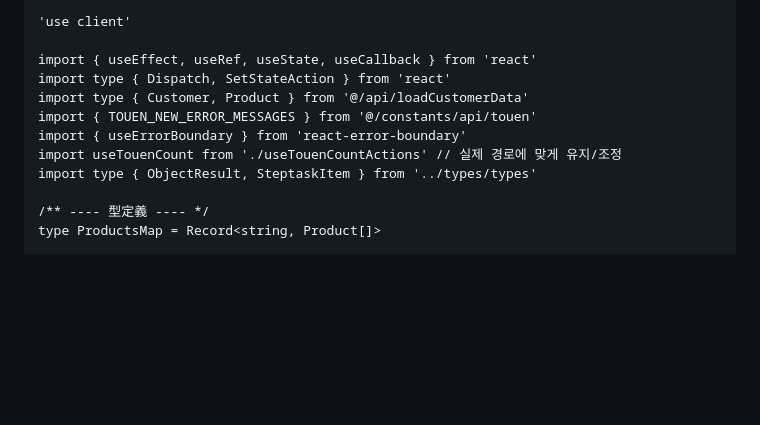
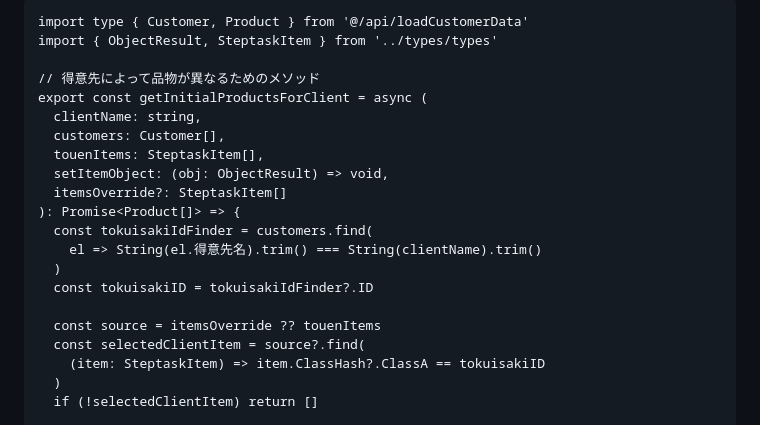
Before and after one commit to J-paku/TODO, a Markdown page: README.md, the part around one of its changes. Drawn GitHub-style; blank space fills up the shorter version.

````diff
--- a/README.md
+++ b/README.md
@@ -1,14 +1,23 @@
 ```
-'use client'
+import type { Customer, Product } from '@/api/loadCustomerData'
+import { ObjectResult, SteptaskItem } from '../types/types'
 
-import { useEffect, useRef, useState, useCallback } from 'react'
-import type { Dispatch, SetStateAction } from 'react'
-import type { Customer, Product } from '@/api/loadCustomerData'
-import { TOUEN_NEW_ERROR_MESSAGES } from '@/constants/api/touen'
-import { useErrorBoundary } from 'react-error-boundary'
-import useTouenCount from './useTouenCountActions' // 실제 경로에 맞게 유지/조정
-import type { ObjectResult, SteptaskItem } from '../types/types'
+// 得意先によって品物が異なるためのメソッド
+export const getInitialProductsForClient = async (
+  clientName: string,
+  customers: Customer[],
+  touenItems: SteptaskItem[],
+  setItemObject: (obj: ObjectResult) => void,
+  itemsOverride?: SteptaskItem[]
+): Promise<Product[]> => {
+  const tokuisakiIdFinder = customers.find(
+    el => String(el.得意先名).trim() === String(clientName).trim()
+  )
+  const tokuisakiID = tokuisakiIdFinder?.ID
 
-/** ---- 型定義 ---- */
-type ProductsMap = Record<string, Product[]>
+  const source = itemsOverride ?? touenItems
+  const selectedClientItem = source?.find(
+    (item: SteptaskItem) => item.ClassHash?.ClassA == tokuisakiID
+  )
+  if (!selectedClientItem) return []
 
````
Also changed, not shown: other parts of README.md (+219 -261 lines).
